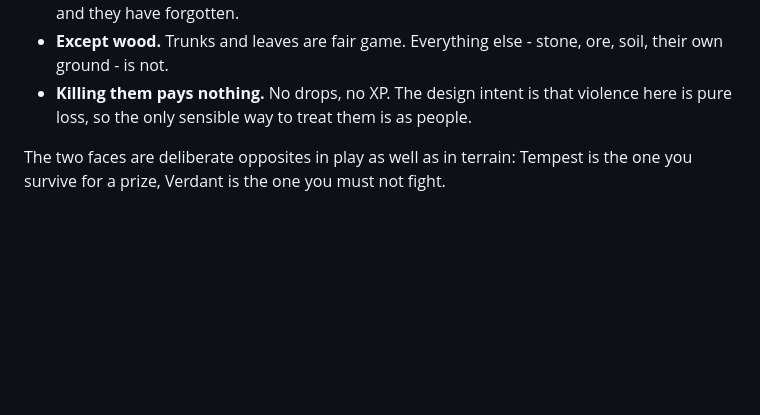
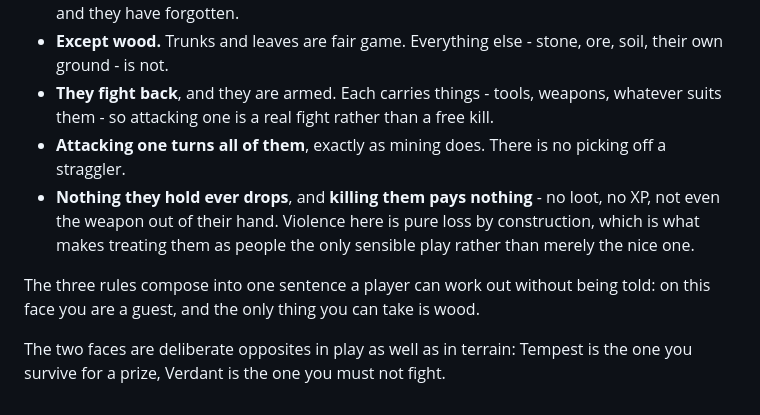
Before and after one commit to watchmedash/dashland, a Markdown page: NINE-FACES.md, the part around the change. Drawn GitHub-style; blank space fills up the shorter version.

Commit message:
The fourteen fight back, and carry things they never drop.
Three rules that compose. They are armed, so attacking one is a fight rather
than a free kill. Attacking one turns all of them, the same as mining does, so
there is no picking off a straggler. And nothing they hold ever drops and a
kill pays nothing at all - not even the weapon out of their hand.

Together those make violence pure loss by construction, which is what makes
treating them as people the only sensible play rather than merely the nice one.
On this face you are a guest, and the only thing you can take is wood.

```diff
--- a/NINE-FACES.md
+++ b/NINE-FACES.md
@@ -293,9 +293,18 @@ other fourteen live here.**
   world-wide: leave and come back and they have forgotten.
 - **Except wood.** Trunks and leaves are fair game. Everything else - stone,
   ore, soil, their own ground - is not.
-- **Killing them pays nothing.** No drops, no XP. The design intent is that
-  violence here is pure loss, so the only sensible way to treat them is as
-  people.
+- **They fight back**, and they are armed. Each carries things - tools, weapons,
+  whatever suits them - so attacking one is a real fight rather than a free
+  kill.
+- **Attacking one turns all of them**, exactly as mining does. There is no
+  picking off a straggler.
+- **Nothing they hold ever drops**, and **killing them pays nothing** - no
+  loot, no XP, not even the weapon out of their hand. Violence here is pure
+  loss by construction, which is what makes treating them as people the only
+  sensible play rather than merely the nice one.
+
+The three rules compose into one sentence a player can work out without being
+told: on this face you are a guest, and the only thing you can take is wood.
 
 The two faces are deliberate opposites in play as well as in terrain: Tempest
 is the one you survive for a prize, Verdant is the one you must not fight.
```
